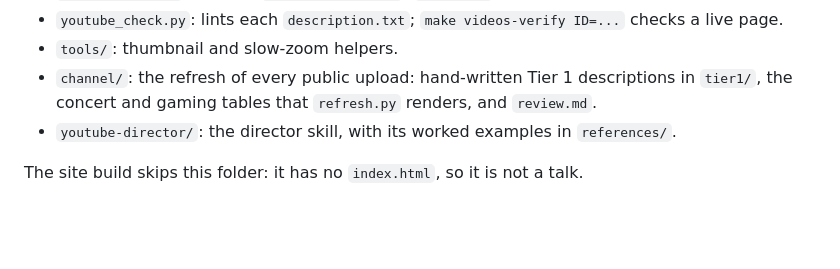
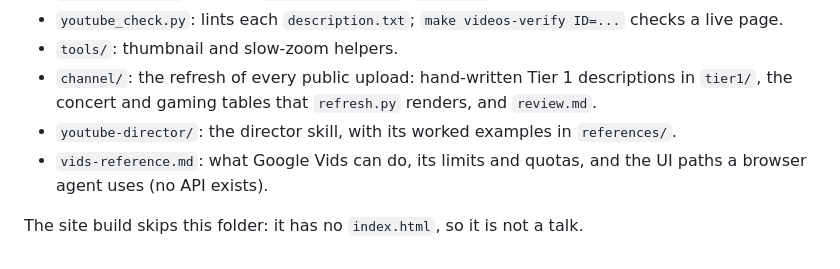
Before and after one commit to ajbarea/talks, a Markdown page: videos/README.md, the part around the change. Rendered like a GitHub page; blank space fills up the shorter version.

```diff
--- a/videos/README.md
+++ b/videos/README.md
@@ -50,5 +50,6 @@ New in this track:
 - `tools/`: thumbnail and slow-zoom helpers.
 - `channel/`: the refresh of every public upload: hand-written Tier 1 descriptions in `tier1/`, the concert and gaming tables that `refresh.py` renders, and `review.md`.
 - `youtube-director/`: the director skill, with its worked examples in `references/`.
+- `vids-reference.md`: what Google Vids can do, its limits and quotas, and the UI paths a browser agent uses (no API exists).
 
 The site build skips this folder: it has no `index.html`, so it is not a talk.
```
Also changed, not shown: videos/vids-reference.md (added, +123 -0 lines).
